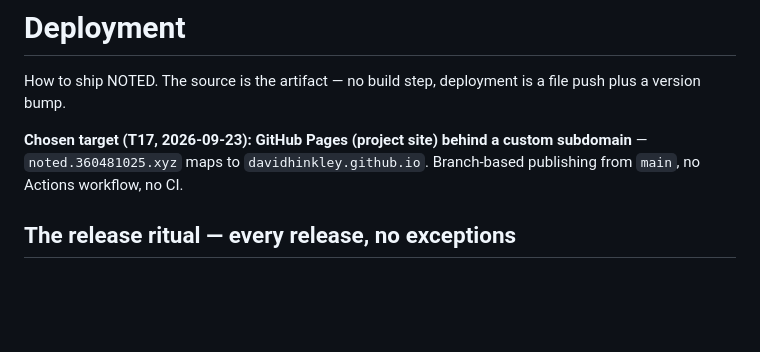
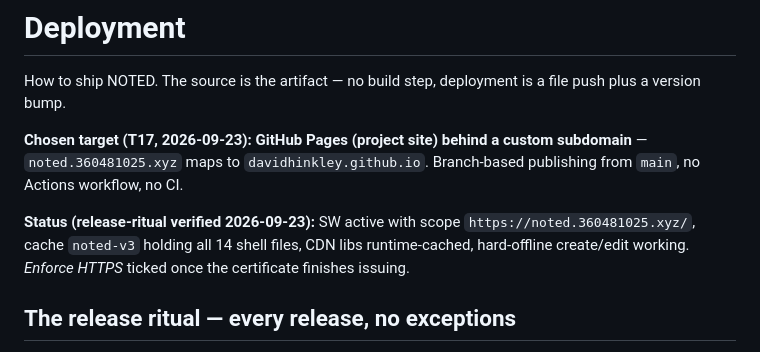
Before and after one commit to davidhinkley/noted, a Markdown page: docs/deployment.md, the part around the change. GitHub-like rendering; blank space fills up the shorter version.

Commit message:
chore: mark T17 done — verified live at noted.360481025.xyz

```diff
--- a/docs/deployment.md
+++ b/docs/deployment.md
@@ -3,6 +3,8 @@
 How to ship NOTED. The source is the artifact — no build step, deployment is a file push plus a version bump.
 
 **Chosen target (T17, 2026-09-23): GitHub Pages (project site) behind a custom subdomain** — `noted.360481025.xyz` maps to `davidhinkley.github.io`. Branch-based publishing from `main`, no Actions workflow, no CI.
+
+**Status (release-ritual verified 2026-09-23):** SW active with scope `https://noted.360481025.xyz/`, cache `noted-v3` holding all 14 shell files, CDN libs runtime-cached, hard-offline create/edit working. *Enforce HTTPS* ticked once the certificate finishes issuing.
 
 ## The release ritual — every release, no exceptions
 
```
Also changed, not shown: TODO.md (+2 -2 lines).
